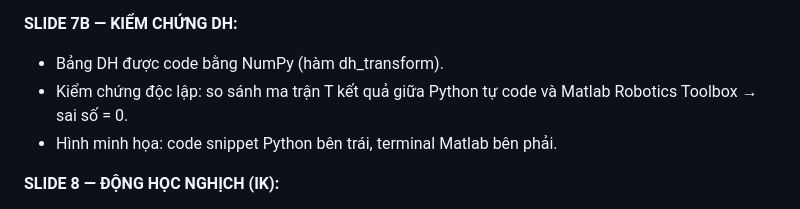
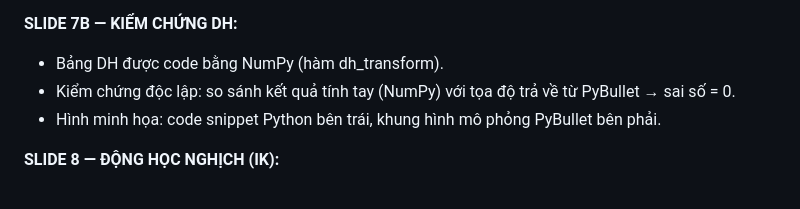
Before and after one commit to Elsa9999/Robot_cuoiky, a Markdown page: docs/prompt_tao_slide.md, the part around the change. Rendered like a GitHub page.

```diff
--- a/docs/prompt_tao_slide.md
+++ b/docs/prompt_tao_slide.md
@@ -84,8 +84,8 @@ Sơ đồ 3 tầng (block diagram):
 
 **SLIDE 7B — KIỂM CHỨNG DH:**
 - Bảng DH được code bằng NumPy (hàm dh_transform).
-- Kiểm chứng độc lập: so sánh ma trận T kết quả giữa Python tự code và Matlab Robotics Toolbox → sai số = 0.
-- Hình minh họa: code snippet Python bên trái, terminal Matlab bên phải.
+- Kiểm chứng độc lập: so sánh kết quả tính tay (NumPy) với tọa độ trả về từ PyBullet → sai số = 0.
+- Hình minh họa: code snippet Python bên trái, khung hình mô phỏng PyBullet bên phải.
 
 **SLIDE 8 — ĐỘNG HỌC NGHỊCH (IK):**
 - Hybrid Solver 2 lớp:
```
Also changed, not shown: docs/kich_ban_slide.md (+2 -3 lines), docs/loi_thoai_thuyet_trinh.md (+1 -1 lines).
